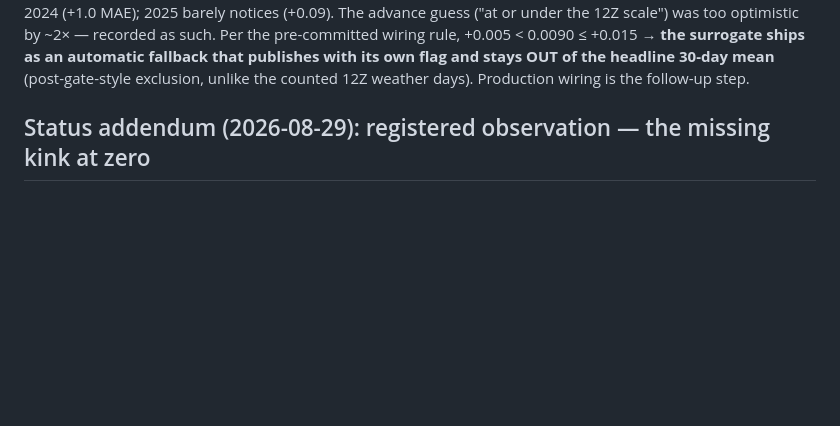
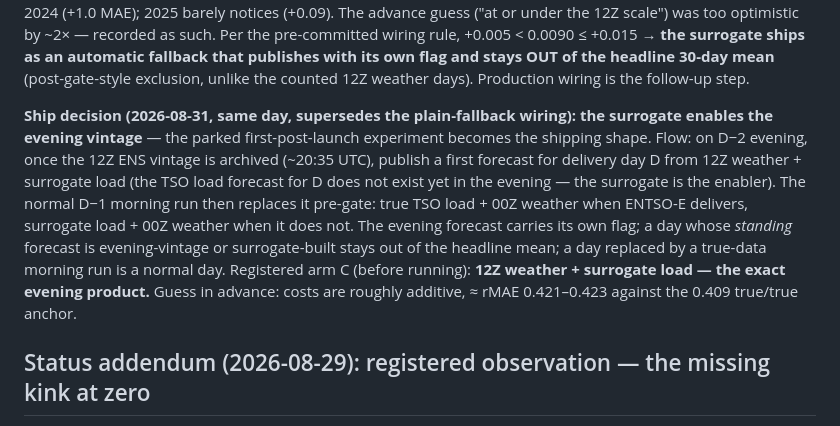
Before and after one commit to baakflo/pred_el_prices, a Markdown page: docs/pred_el_prices_project_plan.md, the part around the change. GitHub-like rendering; blank space fills up the shorter version.

Commit message:
Ship decision: the surrogate enables the evening vintage; arm C (12Z + surrogate, the exact evening product) registered before running

```diff
--- a/docs/pred_el_prices_project_plan.md
+++ b/docs/pred_el_prices_project_plan.md
@@ -177,6 +177,21 @@ pre-committed wiring rule, +0.005 < 0.0090 ≤ +0.015 → **the surrogate
 ships as an automatic fallback that publishes with its own flag and stays
 OUT of the headline 30-day mean** (post-gate-style exclusion, unlike the
 counted 12Z weather days). Production wiring is the follow-up step.
+
+**Ship decision (2026-08-31, same day, supersedes the plain-fallback
+wiring): the surrogate enables the evening vintage** — the parked
+first-post-launch experiment becomes the shipping shape. Flow: on D−2
+evening, once the 12Z ENS vintage is archived (~20:35 UTC), publish a
+first forecast for delivery day D from 12Z weather + surrogate load (the
+TSO load forecast for D does not exist yet in the evening — the surrogate
+is the enabler). The normal D−1 morning run then replaces it pre-gate:
+true TSO load + 00Z weather when ENTSO-E delivers, surrogate load + 00Z
+weather when it does not. The evening forecast carries its own flag; a day
+whose *standing* forecast is evening-vintage or surrogate-built stays out
+of the headline mean; a day replaced by a true-data morning run is a
+normal day. Registered arm C (before running): **12Z weather + surrogate
+load — the exact evening product.** Guess in advance: costs are roughly
+additive, ≈ rMAE 0.421–0.423 against the 0.409 true/true anchor.
 
 ## Status addendum (2026-08-29): registered observation — the missing kink at zero
 
```
